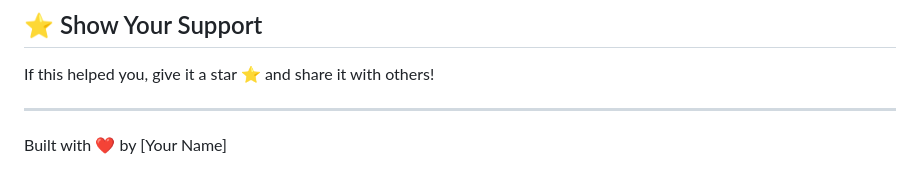
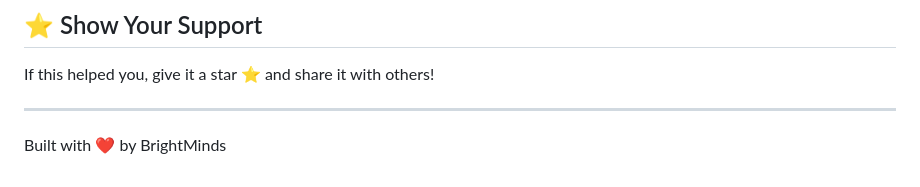
Before and after one commit to brightminds001inc-bit/brightminds-landing, a Markdown page: README.md, the part around the change. Rendered like a GitHub page.

```diff
--- a/README.md
+++ b/README.md
@@ -158,4 +158,4 @@ If this helped you, give it a star ⭐ and share it with others!
 
 ---
 
-Built with ❤️ by [Your Name]
+Built with ❤️ by BrightMinds
```
